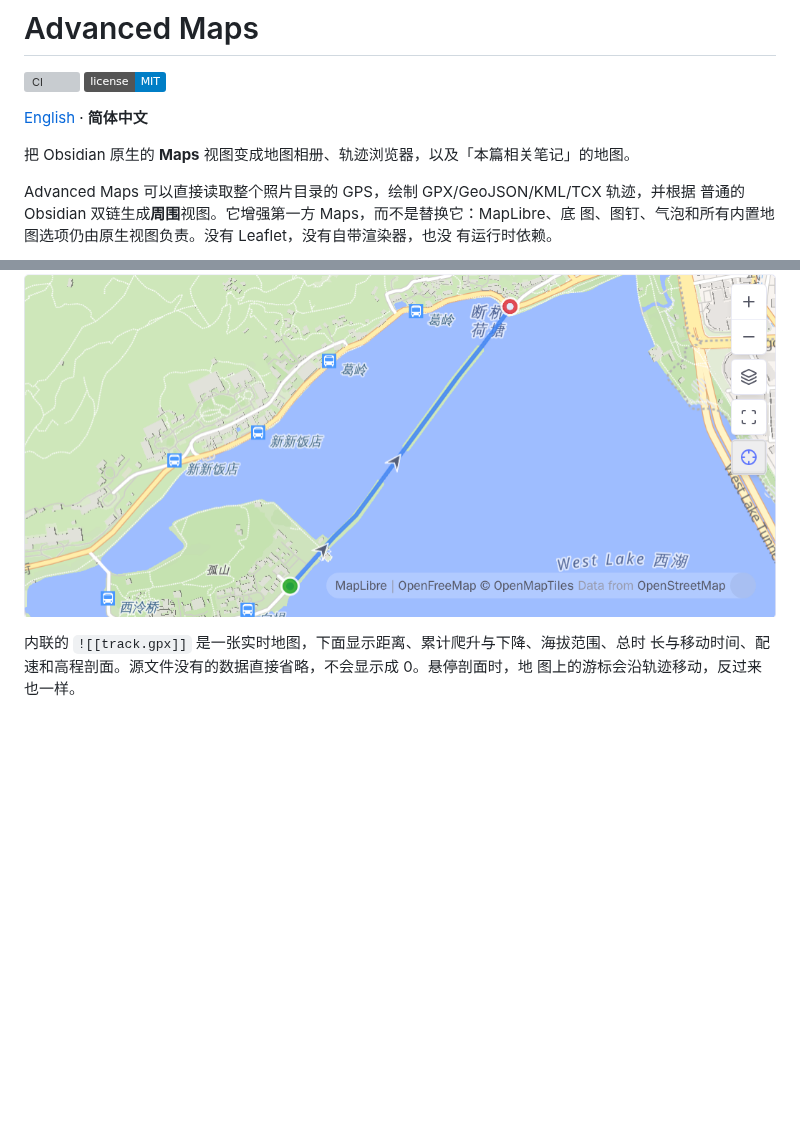
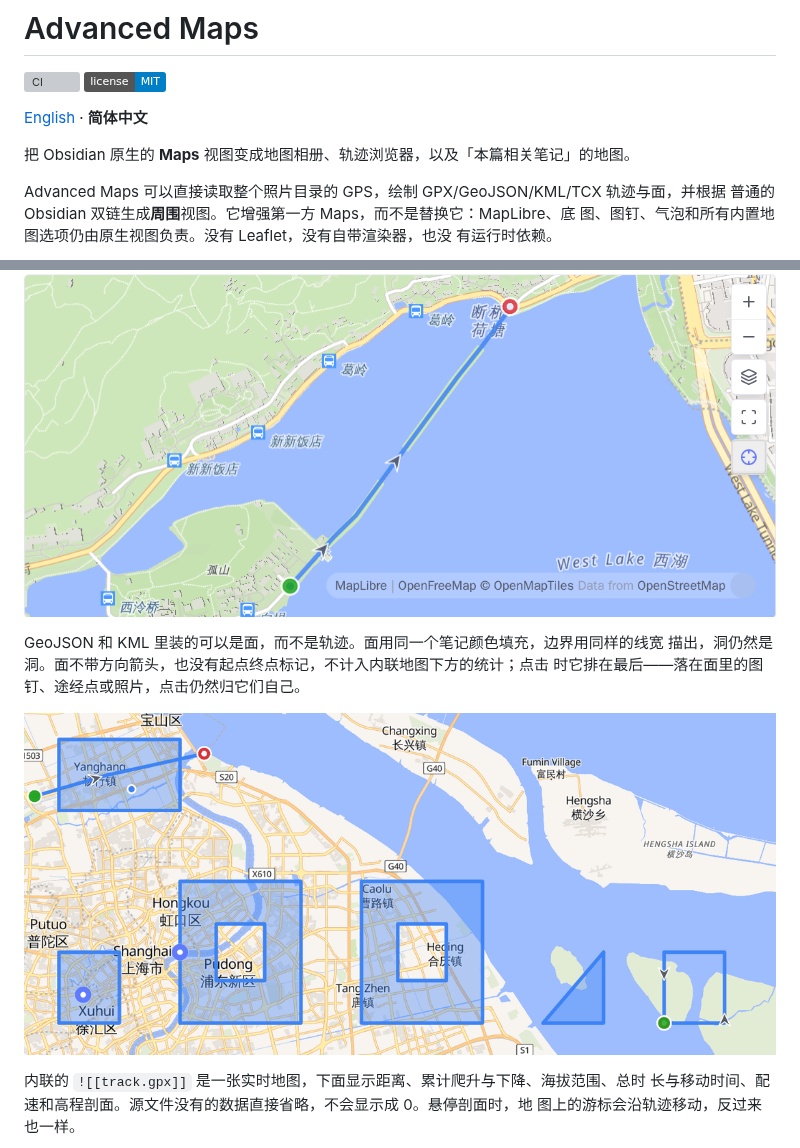
Before and after one commit to Jin1c-3/obsidian-advanced-maps, a Markdown page: README.zh-CN.md, 2 parts joined by grey strips. GitHub-like rendering; pictures changed too: docs/area-fill.png (added); badges without logos; blank space fills up the shorter version; grey boxes are pictures that could not be loaded.

```diff
--- a/README.zh-CN.md
+++ b/README.zh-CN.md
@@ -7,7 +7,7 @@
 
 把 Obsidian 原生的 **Maps** 视图变成地图相册、轨迹浏览器，以及「本篇相关笔记」的地图。
 
-Advanced Maps 可以直接读取整个照片目录的 GPS，绘制 GPX/GeoJSON/KML/TCX 轨迹，并根据
+Advanced Maps 可以直接读取整个照片目录的 GPS，绘制 GPX/GeoJSON/KML/TCX 轨迹与面，并根据
 普通的 Obsidian 双链生成**周围**视图。它增强第一方 Maps，而不是替换它：MapLibre、底
 图、图钉、气泡和所有内置地图选项仍由原生视图负责。没有 Leaflet，没有自带渲染器，也没
 有运行时依赖。
@@ -246,6 +246,12 @@ track: '[[track.gpx]]'
 
 ![一条 GPX 轨迹带绿色起点、红色圆环终点和方向箭头](docs/track-markers.png)
 
+GeoJSON 和 KML 里装的可以是面，而不是轨迹。面用同一个笔记颜色填充，边界用同样的线宽
+描出，洞仍然是洞。面不带方向箭头，也没有起点终点标记，不计入内联地图下方的统计；点击
+时它排在最后——落在面里的图钉、途经点或照片，点击仍然归它们自己。
+
+![从 GeoJSON 和 KML 读出的面：按所属笔记颜色填充，其中两个带未填充的洞，一条带绿色起点、红色圆环终点和方向箭头的轨迹穿过其中一个](docs/area-fill.png)
+
 内联的 `![[track.gpx]]` 是一张实时地图，下面显示距离、累计爬升与下降、海拔范围、总时
 长与移动时间、配速和高程剖面。源文件没有的数据直接省略，不会显示成 0。悬停剖面时，地
 图上的游标会沿轨迹移动，反过来也一样。
```
Also changed, not shown: CHANGELOG.md (+29 -0 lines), README.md (+9 -1 lines), 14 other files.
